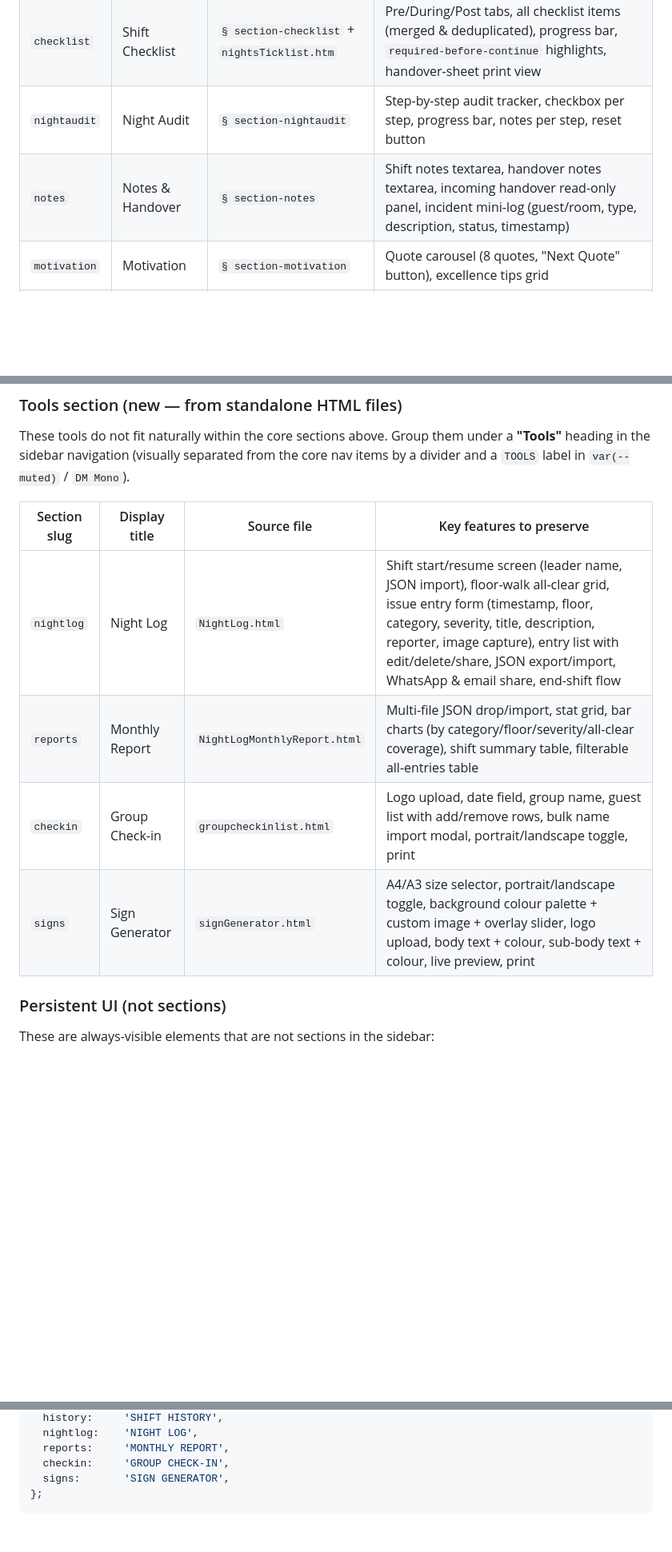
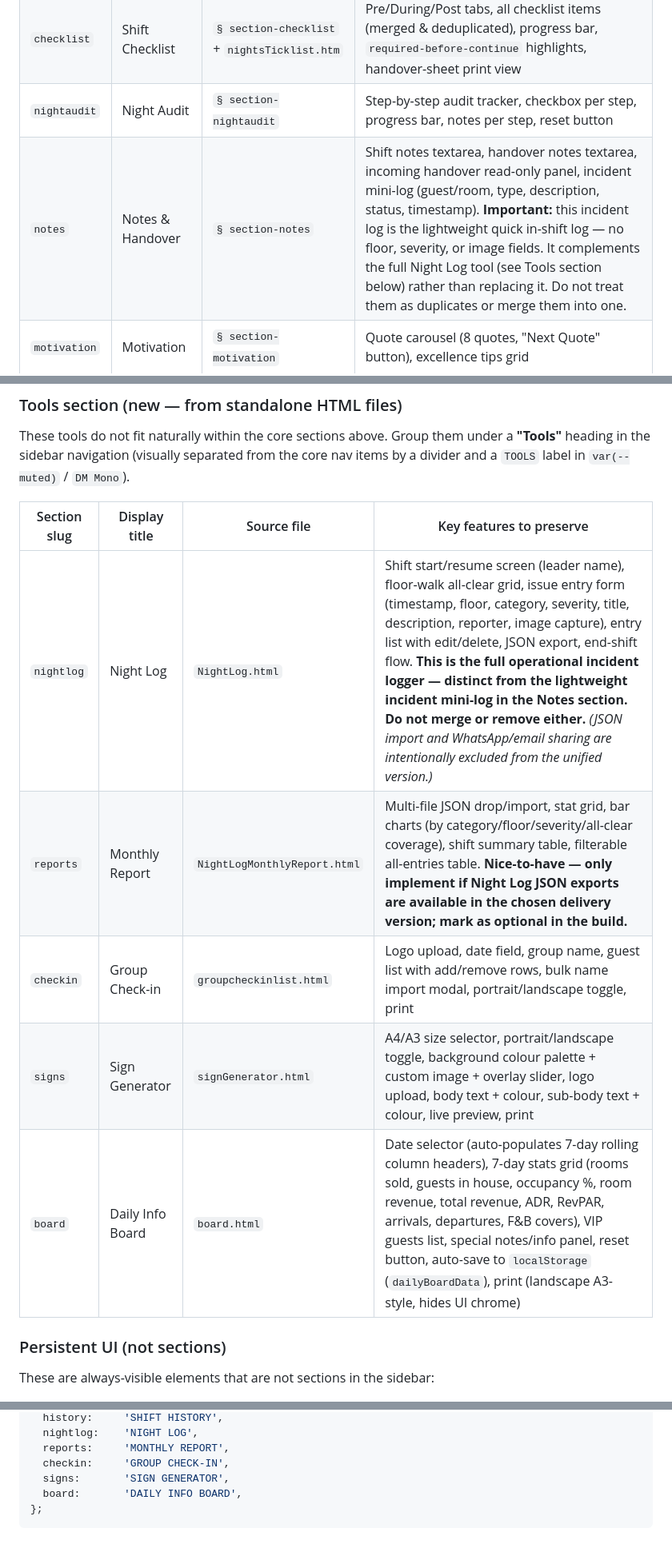
Before and after one commit to whizzsfe/nightsReceptionCompanion, a Markdown page: .github/copilot-instructions.md, 3 parts joined by grey strips. Shown at 80% size. Rendered like a GitHub page; blank space fills up the shorter version.

````diff
--- a/.github/copilot-instructions.md
+++ b/.github/copilot-instructions.md
@@ -219,7 +220,7 @@ migrate into each section.
 | `dashboard` | Night Dashboard | `§ section-dashboard` | Live date/time clock (topbar), stat cards (checklist %, incidents, streak), quick-action cards, lone-worker safety check-in button, incoming handover banner |
 | `checklist` | Shift Checklist | `§ section-checklist` + `nightsTicklist.htm` | Pre/During/Post tabs, all checklist items (merged & deduplicated), progress bar, `required-before-continue` highlights, handover-sheet print view |
 | `nightaudit` | Night Audit | `§ section-nightaudit` | Step-by-step audit tracker, checkbox per step, progress bar, notes per step, reset button |
-| `notes` | Notes & Handover | `§ section-notes` | Shift notes textarea, handover notes textarea, incoming handover read-only panel, incident mini-log (guest/room, type, description, status, timestamp) |
+| `notes` | Notes & Handover | `§ section-notes` | Shift notes textarea, handover notes textarea, incoming handover read-only panel, incident mini-log (guest/room, type, description, status, timestamp). **Important:** this incident log is the lightweight quick in-shift log — no floor, severity, or image fields. It complements the full Night Log tool (see Tools section below) rather than replacing it. Do not treat them as duplicates or merge them into one. |
 | `motivation` | Motivation | `§ section-motivation` | Quote carousel (8 quotes, "Next Quote" button), excellence tips grid |
 | `ai` | AI Coach | `§ section-ai` | Dual-mode AI chat (see § 8), suggestion chips, API key prompt/connect flow, clear chat button |
 | `history` | Shift History | `§ section-history` | Expandable shift entries, aggregate stats (shifts completed, avg checklist %, total incidents, most common incident type), clear history, load handover from history |
@@ -232,10 +233,11 @@ items by a divider and a `TOOLS` label in `var(--muted)` / `DM Mono`).
 
 | Section slug | Display title | Source file | Key features to preserve |
 |---|---|---|---|
-| `nightlog` | Night Log | `NightLog.html` | Shift start/resume screen (leader name, JSON import), floor-walk all-clear grid, issue entry form (timestamp, floor, category, severity, title, description, reporter, image capture), entry list with edit/delete/share, JSON export/import, WhatsApp & email share, end-shift flow |
-| `reports` | Monthly Report | `NightLogMonthlyReport.html` | Multi-file JSON drop/import, stat grid, bar charts (by category/floor/severity/all-clear coverage), shift summary table, filterable all-entries table |
+| `nightlog` | Night Log | `NightLog.html` | Shift start/resume screen (leader name), floor-walk all-clear grid, issue entry form (timestamp, floor, category, severity, title, description, reporter, image capture), entry list with edit/delete, JSON export, end-shift flow. **This is the full operational incident logger — distinct from the lightweight incident mini-log in the Notes section. Do not merge or remove either.** *(JSON import and WhatsApp/email sharing are intentionally excluded from the unified version.)* |
+| `reports` | Monthly Report | `NightLogMonthlyReport.html` | Multi-file JSON drop/import, stat grid, bar charts (by category/floor/severity/all-clear coverage), shift summary table, filterable all-entries table. **Nice-to-have — only implement if Night Log JSON exports are available in the chosen delivery version; mark as optional in the build.** |
 | `checkin` | Group Check-in | `groupcheckinlist.html` | Logo upload, date field, group name, guest list with add/remove rows, bulk name import modal, portrait/landscape toggle, print |
 | `signs` | Sign Generator | `signGenerator.html` | A4/A3 size selector, portrait/landscape toggle, background colour palette + custom image + overlay slider, logo upload, body text + colour, sub-body text + colour, live preview, print |
+| `board` | Daily Info Board | `board.html` | Date selector (auto-populates 7-day rolling column headers), 7-day stats grid (rooms sold, guests in house, occupancy %, room revenue, total revenue, ADR, RevPAR, arrivals, departures, F&B covers), VIP guests list, special notes/info panel, reset button, auto-save to `localStorage` (`dailyBoardData`), print (landscape A3-style, hides UI chrome) |
 
 ### Persistent UI (not sections)
 
@@ -611,5 +617,6 @@ const sectionTitles = {
   reports:     'MONTHLY REPORT',
   checkin:     'GROUP CHECK-IN',
   signs:       'SIGN GENERATOR',
+  board:       'DAILY INFO BOARD',
 };
 ```
````
Also changed, not shown: other parts of .github/copilot-instructions.md (+13 -8 lines).
